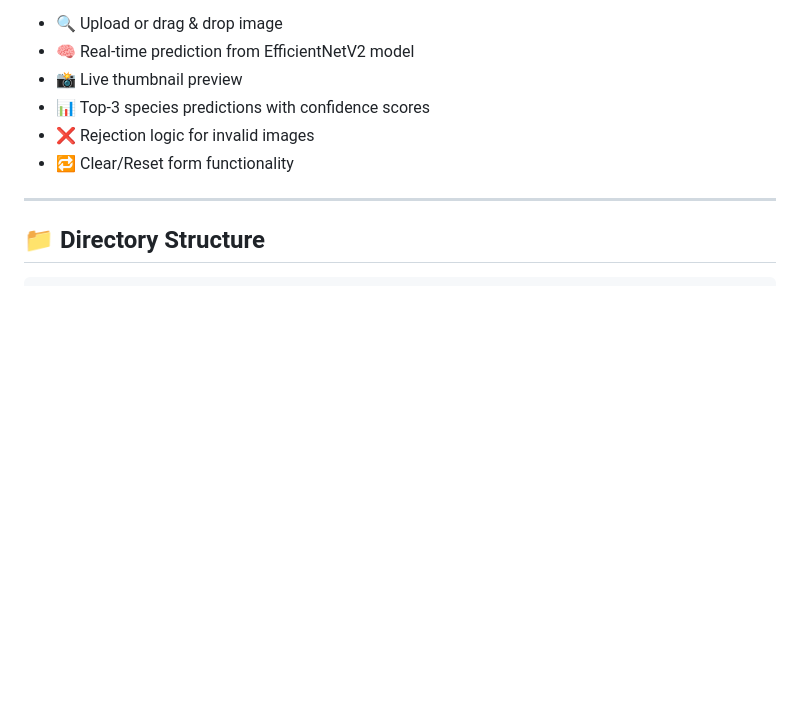
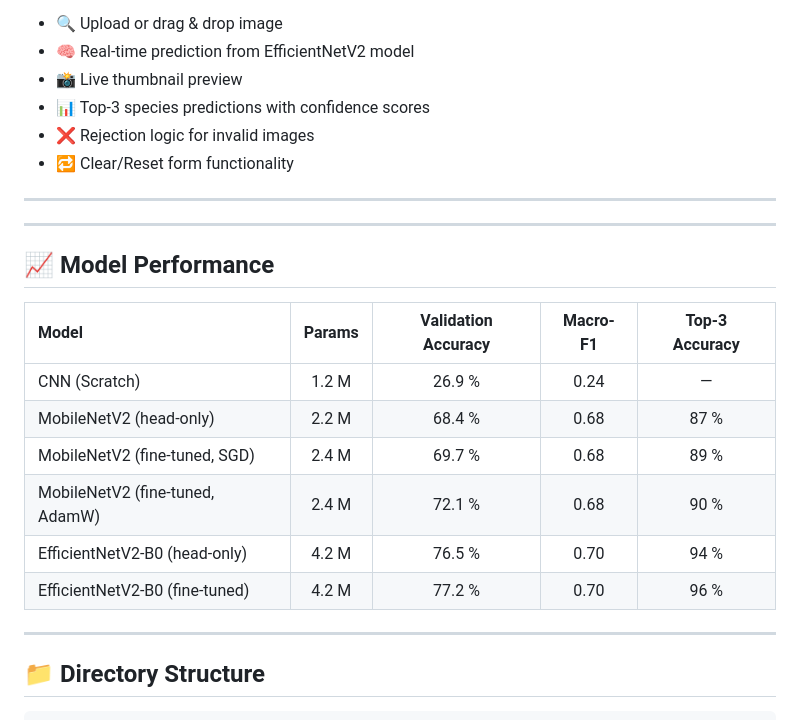
Before and after one commit to Yash-Agrawal2/Tree-Species-Classification-Advanced-, a Markdown page: README.md, the part around the change printed below. Rendered like a GitHub page; blank space fills up the shorter version.

````diff
--- a/README.md
+++ b/README.md
@@ -27,7 +27,18 @@ Built using **Flask + Tailwind CSS**, the frontend provides a responsive, mobile
 - 🔁 Clear/Reset form functionality
 
 ---
+---
+## 📈 Model Performance
 
+| Model | Params | Validation Accuracy | Macro-F1 | Top-3 Accuracy |
+| :--- | :---: | :---: | :---: | :---: |
+| CNN (Scratch) | 1.2 M | 26.9 % | 0.24 | — |
+| MobileNetV2 (head-only) | 2.2 M | 68.4 % | 0.68 | 87 % |
+| MobileNetV2 (fine-tuned, SGD) | 2.4 M | 69.7 % | 0.68 | 89 % |
+| MobileNetV2 (fine-tuned, AdamW) | 2.4 M | 72.1 % | 0.68 | 90 % |
+| EfficientNetV2-B0 (head-only) | 4.2 M | 76.5 % | 0.70 | 94 % |
+| EfficientNetV2-B0 (fine-tuned) | 4.2 M | 77.2 % | 0.70 | 96 % |
+---
 ## 📁 Directory Structure
 ```
 Tree-species-classification/
````
Also changed, not shown: other parts of README.md (+2 -2 lines).
